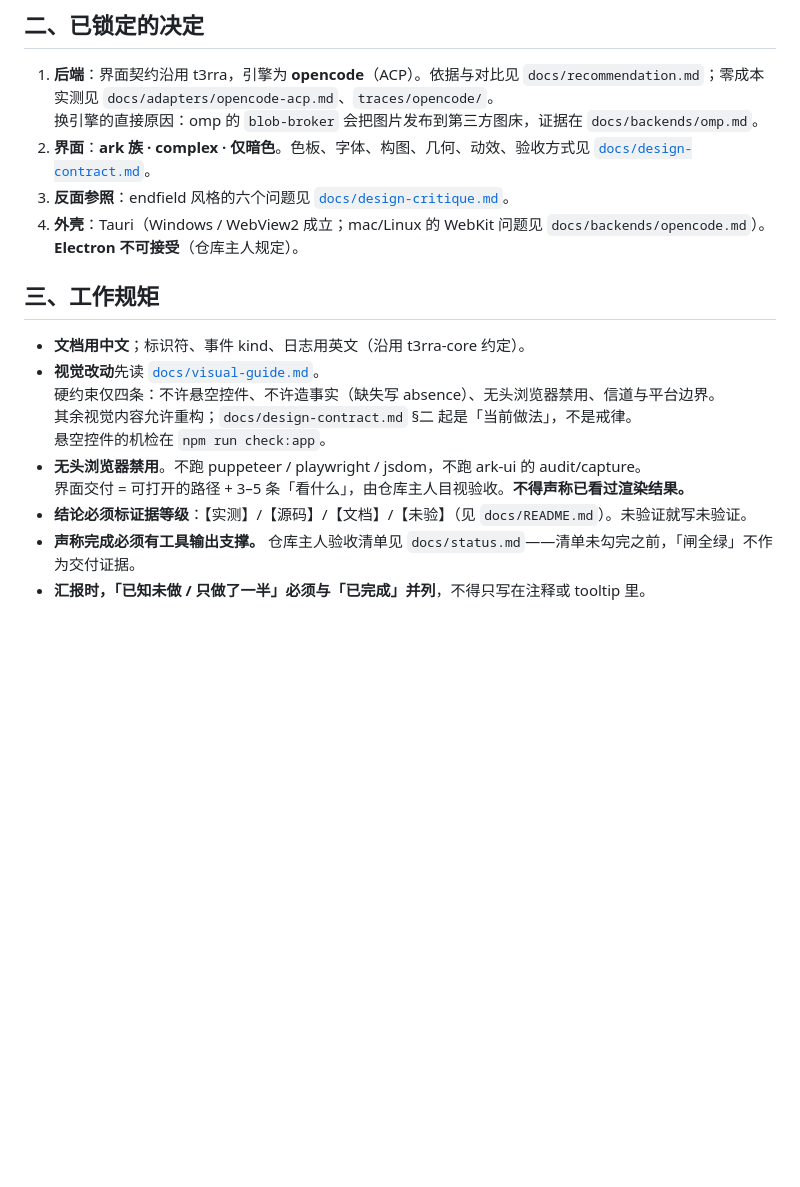
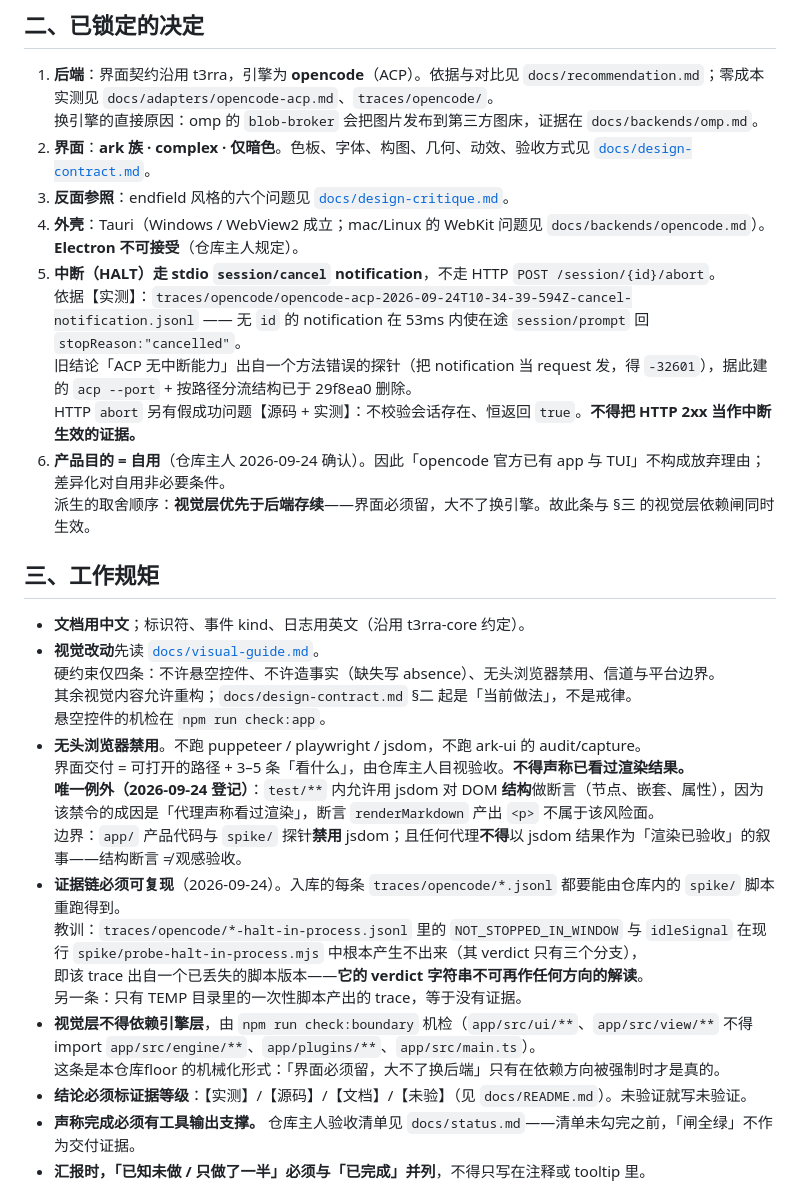
Before and after one commit to PAKIKNOWLEDGE/T3rra-C0d3, a Markdown page: AGENTS.md, the part around the change. Drawn GitHub-style; blank space fills up the shorter version.

Commit message:
Record locked decisions: HALT via stdio cancel, self-use premise, evidence reproducibility, visual-layer gate

```diff
--- a/AGENTS.md
+++ b/AGENTS.md
@@ -27,6 +27,12 @@
 2. **界面**：**ark 族 · complex · 仅暗色**。色板、字体、构图、几何、动效、验收方式见 [`docs/design-contract.md`](./docs/design-contract.md)。
 3. **反面参照**：endfield 风格的六个问题见 [`docs/design-critique.md`](./docs/design-critique.md)。
 4. **外壳**：Tauri（Windows / WebView2 成立；mac/Linux 的 WebKit 问题见 `docs/backends/opencode.md`）。**Electron 不可接受**（仓库主人规定）。
+5. **中断（HALT）走 stdio `session/cancel` notification**，不走 HTTP `POST /session/{id}/abort`。
+   依据【实测】：`traces/opencode/opencode-acp-2026-09-24T10-34-39-594Z-cancel-notification.jsonl` —— 无 `id` 的 notification 在 53ms 内使在途 `session/prompt` 回 `stopReason:"cancelled"`。
+   旧结论「ACP 无中断能力」出自一个方法错误的探针（把 notification 当 request 发，得 `-32601`），据此建的 `acp --port` + 按路径分流结构已于 29f8ea0 删除。
+   HTTP `abort` 另有假成功问题【源码 + 实测】：不校验会话存在、恒返回 `true`。**不得把 HTTP 2xx 当作中断生效的证据。**
+6. **产品目的 = 自用**（仓库主人 2026-09-24 确认）。因此「opencode 官方已有 app 与 TUI」不构成放弃理由；差异化对自用非必要条件。
+   派生的取舍顺序：**视觉层优先于后端存续**——界面必须留，大不了换引擎。故此条与 §三 的视觉层依赖闸同时生效。
 
 ## 三、工作规矩
 
@@ -37,6 +43,14 @@
   悬空控件的机检在 `npm run check:app`。
 - **无头浏览器禁用**。不跑 puppeteer / playwright / jsdom，不跑 ark-ui 的 audit/capture。
   界面交付 = 可打开的路径 + 3–5 条「看什么」，由仓库主人目视验收。**不得声称已看过渲染结果。**
+  **唯一例外（2026-09-24 登记）**：`test/**` 内允许用 jsdom 对 DOM **结构**做断言（节点、嵌套、属性），因为该禁令的成因是「代理声称看过渲染」，断言 `renderMarkdown` 产出 `<p>` 不属于该风险面。
+  边界：`app/` 产品代码与 `spike/` 探针**禁用** jsdom；且任何代理**不得**以 jsdom 结果作为「渲染已验收」的叙事——结构断言 ≠ 观感验收。
+- **证据链必须可复现**（2026-09-24）。入库的每条 `traces/opencode/*.jsonl` 都要能由仓库内的 `spike/` 脚本重跑得到。
+  教训：`traces/opencode/*-halt-in-process.jsonl` 里的 `NOT_STOPPED_IN_WINDOW` 与 `idleSignal` 在现行 `spike/probe-halt-in-process.mjs` 中根本产生不出来（其 verdict 只有三个分支），
+  即该 trace 出自一个已丢失的脚本版本——**它的 verdict 字符串不可再作任何方向的解读**。
+  另一条：只有 TEMP 目录里的一次性脚本产出的 trace，等于没有证据。
+- **视觉层不得依赖引擎层**，由 `npm run check:boundary` 机检（`app/src/ui/**`、`app/src/view/**` 不得 import `app/src/engine/**`、`app/plugins/**`、`app/src/main.ts`）。
+  这条是本仓库floor 的机械化形式：「界面必须留，大不了换后端」只有在依赖方向被强制时才是真的。
 - **结论必须标证据等级**：【实测】/【源码】/【文档】/【未验】（见 `docs/README.md`）。未验证就写未验证。
 - **声称完成必须有工具输出支撑。** 仓库主人验收清单见 `docs/status.md`——清单未勾完之前，「闸全绿」不作为交付证据。
 - **汇报时，「已知未做 / 只做了一半」必须与「已完成」并列**，不得只写在注释或 tooltip 里。
```
